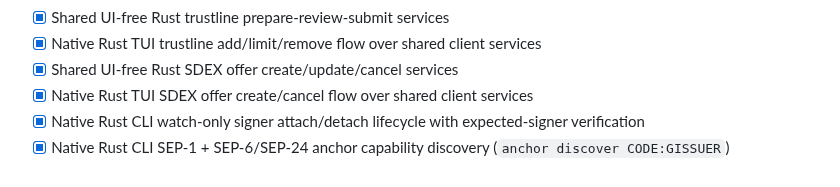
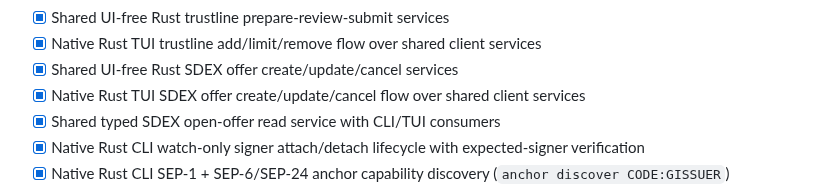
Before and after one commit to Fresnica/fresnica, a Markdown page: docs/tasks.md, the part around the change. Rendered like a GitHub page.

```diff
--- a/docs/tasks.md
+++ b/docs/tasks.md
@@ -89,7 +89,8 @@
 - [x] Shared UI-free Rust trustline prepare-review-submit services
 - [x] Native Rust TUI trustline add/limit/remove flow over shared client services
 - [x] Shared UI-free Rust SDEX offer create/update/cancel services
-- [x] Native Rust TUI SDEX offer create/cancel flow over shared client services
+- [x] Native Rust TUI SDEX offer create/update/cancel flow over shared client services
+- [x] Shared typed SDEX open-offer read service with CLI/TUI consumers
 - [x] Native Rust CLI watch-only signer attach/detach lifecycle with expected-signer verification
 - [x] Native Rust CLI SEP-1 + SEP-6/SEP-24 anchor capability discovery (`anchor discover CODE:GISSUER`)
 - [x] Native Rust CLI SEP-10/SEP-45 authentication metadata discovery and G/C capability classification
```
Also changed, not shown: docs/handoff.md (+5 -4 lines), docs/roadmap.md (+3 -2 lines).
